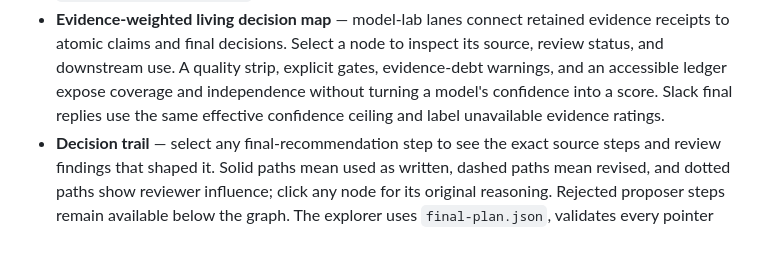
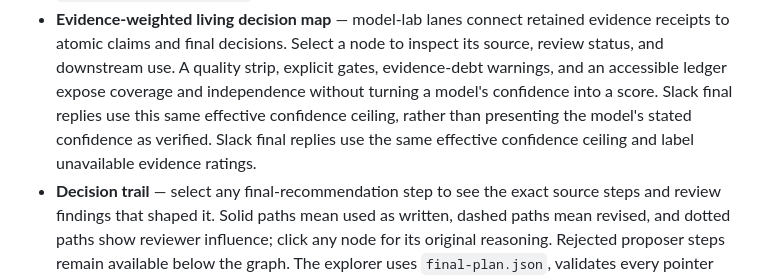
Before and after one commit to drivelineresearch/moa-x, a Markdown page: docs/report.md, the part around the change. Drawn GitHub-style; blank space fills up the shorter version.

```diff
--- a/docs/report.md
+++ b/docs/report.md
@@ -59,7 +59,8 @@ supporting process and raw output remain available for deeper inspection.
   evidence receipts to atomic claims and final decisions. Select a node to
   inspect its source, review status, and downstream use. A quality strip,
   explicit gates, evidence-debt warnings, and an accessible ledger expose
-  coverage and independence without turning a model's confidence into a score. Slack final replies use the
+  coverage and independence without turning a model's confidence into a score. Slack final replies use this same effective confidence
+  ceiling, rather than presenting the model's stated confidence as verified. Slack final replies use the
   same effective confidence ceiling and label unavailable evidence ratings.
 - **Decision trail** — select any final-recommendation step to see the exact
   source steps and review findings that shaped it. Solid paths mean used as
```
Also changed, not shown: docs/slack.md (+3 -2 lines).
